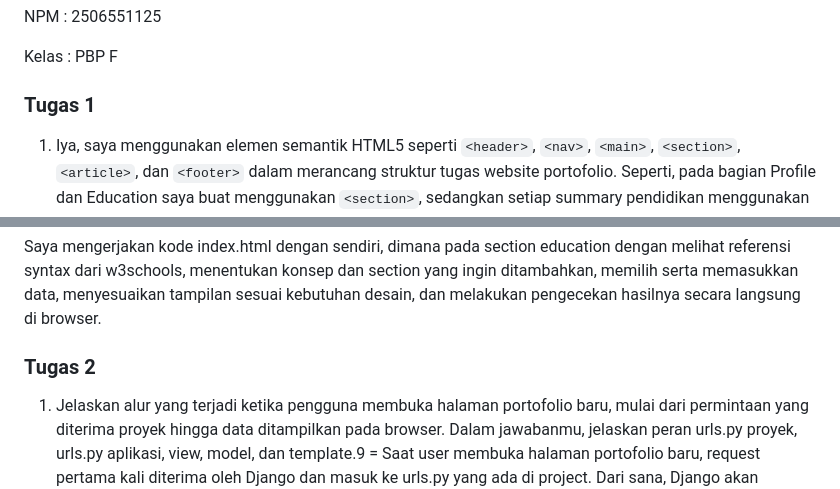
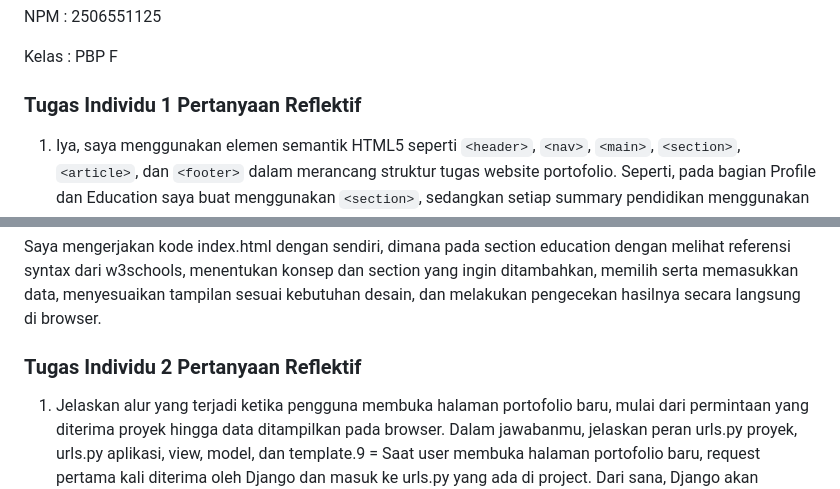
Before and after one commit to ervhinoaryoseto-del/myportofolio, a Markdown page: README.md, 2 parts joined by grey strips. Rendered like a GitHub page.

Commit message:
docs: Submission Tugas Individu 2

```diff
--- a/README.md
+++ b/README.md
@@ -4,7 +4,7 @@ NPM : 2506551125
 
 Kelas : PBP F
 
-### Tugas 1
+### Tugas Individu 1 Pertanyaan Reflektif
 1. Iya, saya menggunakan elemen semantik HTML5 seperti `<header>`, `<nav>`, `<main>`, `<section>`, `<article>`, dan `<footer>` dalam merancang struktur tugas website portofolio. Seperti, pada bagian Profile dan Education saya buat menggunakan `<section>`, sedangkan setiap summary pendidikan menggunakan `<article>`. Penggunaan elemen semantik membantu saya mengelompokkan konten berdasarkan fungsi dan membuat struktur HTML lebih terorganisir serta mudah dipahami. Selain itu, penggunaan elemen seperti `<header>` dan `<footer>` membuat struktur halaman menjadi lebih jelas tanpa perlu ketergantungan pada `<div>` untuk seluruh bagian website. Hal ini juga memudahkan saya ketika mengatur CSS karena setiap bagian halaman memiliki struktur yang jelas.
 
 2. Tantangan utama ketika membuat website responsive adalah memastikan susunan konten tetap enak dibaca dan tidak terlalu berdempetan ketika ukuran layar mengecil. Pada tampilan desktop, saya menggunakan CSS Grid untuk menempatkan identitas, foto, dan informasi profil dalam beberapa bagian, sedangkan pada mobile saya mengubah susunannya menjadi satu kolom menggunakan @media. Saya mengatur elemen berdasarkan prioritas informasi dan kebutuhan space. Informasi utama seperti nama dan identitas paling diprioritaskan, kemudian foto dan informasi tambahan ditempatkan setelahnya. Pada bagian Education, saya menggunakan auto-fit dan minmax() agar jumlah kolom dapat menyesuaikan ukuran layar. Saya juga mengubah ukuran logo pendidikan pada mobile agar kartu tetap proporsional dan tidak terlalu memenuhi layar.
@@ -17,7 +17,7 @@ Saya menjelaskan ide saya untuk mengerjakan tugas 1 dan beberapa bagian kode yan
 
 Saya mengerjakan kode index.html dengan sendiri, dimana pada section education dengan melihat referensi syntax dari w3schools, menentukan konsep dan section yang ingin ditambahkan, memilih serta memasukkan data, menyesuaikan tampilan sesuai kebutuhan desain, dan melakukan pengecekan hasilnya secara langsung di browser.
 
-### Tugas 2
+### Tugas Individu 2 Pertanyaan Reflektif
 1. Jelaskan alur yang terjadi ketika pengguna membuka halaman portofolio baru, mulai dari permintaan yang diterima proyek hingga data ditampilkan pada browser. Dalam jawabanmu, jelaskan peran urls.py proyek, urls.py aplikasi, view, model, dan template.9
 = Saat user membuka halaman portofolio baru, request pertama kali diterima oleh Django dan masuk ke urls.py yang ada di project. Dari sana, Django akan mencari URL yang sesuai dan meneruskannya ke urls.py pada aplikasi main. Setelah URL nya cocok, request diteruskan ke view yang sesuai (konsep MVT).
 
```
